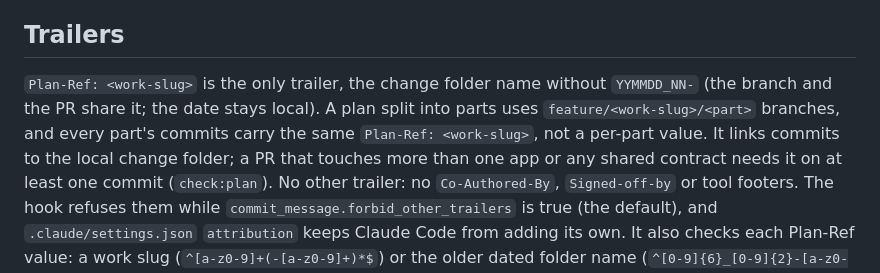
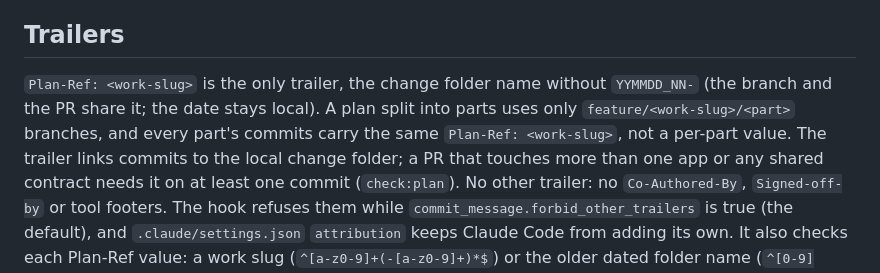
Before and after one commit to sungwooHa/ai-sdlc-harness, a Markdown page: docs/standards/COMMIT_CONVENTION.md, the part around the change. GitHub-like rendering.

Commit message:
docs: [Harness] 갈래 계획은 갈래 브랜치만 쓴다고 적고 트레일러 설명을 이음
새 갈래 문장이 끼어들어 다음 문장의 주어가 흐려졌고, 작업명 브랜치와 함께 써도 되는 것처럼 읽혔다.

Plan-Ref: harness-naming-evals

```diff
--- a/docs/standards/COMMIT_CONVENTION.md
+++ b/docs/standards/COMMIT_CONVENTION.md
@@ -36,9 +36,9 @@ the PR description, not the commit.
 ## Trailers
 
 `Plan-Ref: <work-slug>` is the only trailer, the change folder name without `YYMMDD_NN-` (the
-branch and the PR share it; the date stays local). A plan split into parts uses
+branch and the PR share it; the date stays local). A plan split into parts uses only
 `feature/<work-slug>/<part>` branches, and every part's commits carry the same `Plan-Ref: <work-slug>`,
-not a per-part value. It links commits to the local change folder;
+not a per-part value. The trailer links commits to the local change folder;
 a PR that touches more than one app or any shared contract needs it on at least one commit
 (`check:plan`). No other trailer: no `Co-Authored-By`, `Signed-off-by` or tool footers.
 The hook refuses them while `commit_message.forbid_other_trailers` is true (the default), and
```
Also changed, not shown: AGENTS.md (+1 -1 lines).
